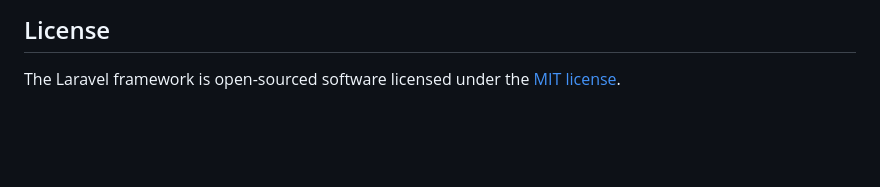
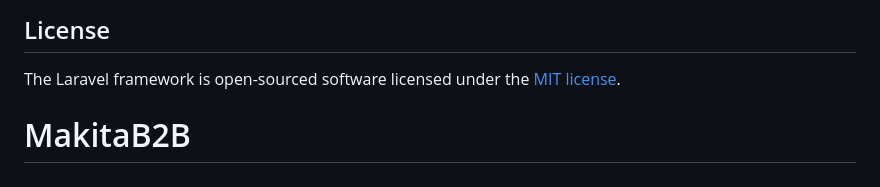
Before and after one commit to MakitaB2B/MakitaB2B, a Markdown page: README.md, the part around the change. Rendered like a GitHub page; blank space fills up the shorter version.

```diff
--- a/README.md
+++ b/README.md
@@ -64,3 +64,4 @@ If you discover a security vulnerability within Laravel, please send an e-mail t
 ## License
 
 The Laravel framework is open-sourced software licensed under the [MIT license](https://opensource.org/licenses/MIT).
+# MakitaB2B
```
